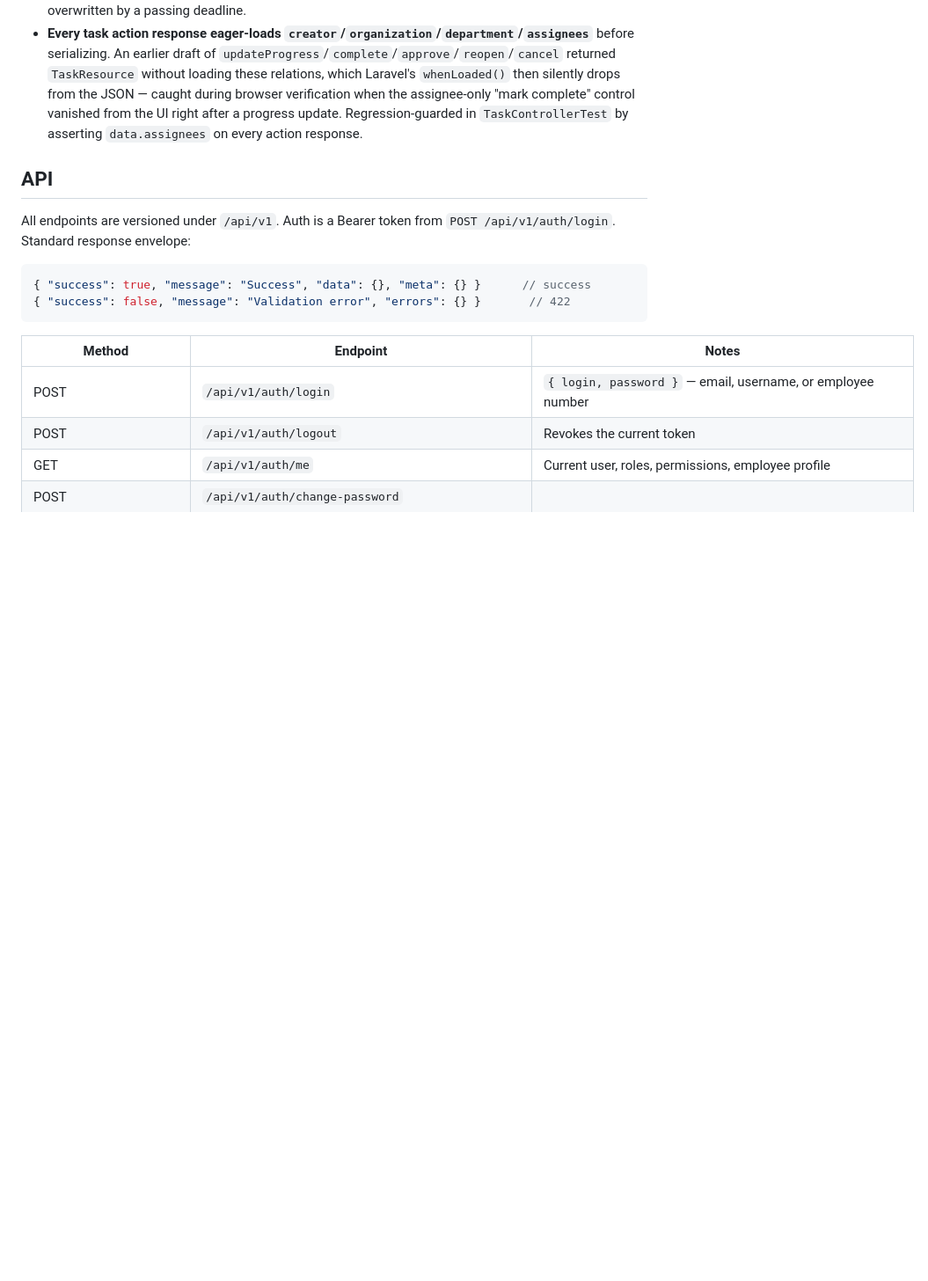
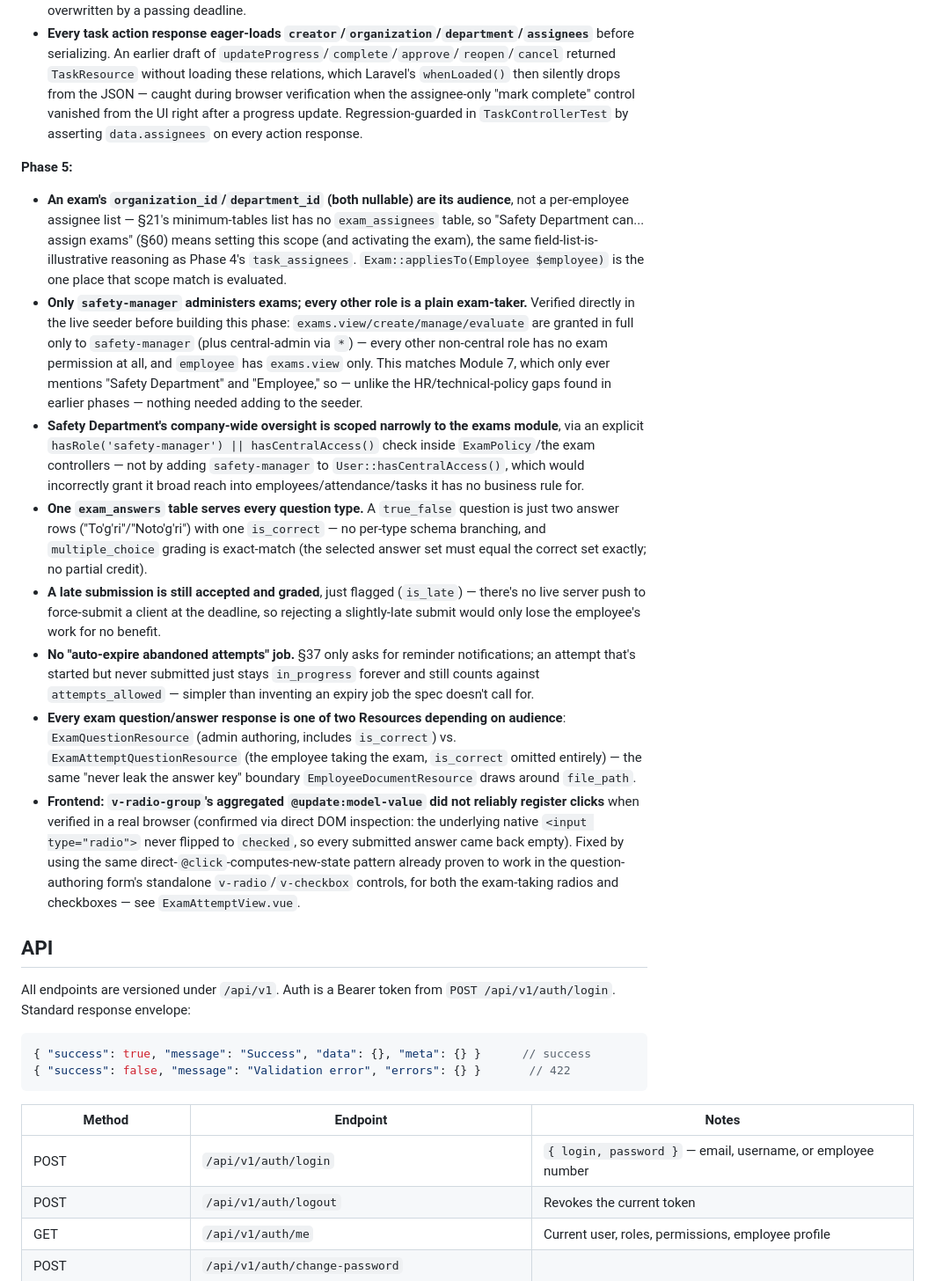
Before and after one commit to jalaliddin/my-urganchtransgaz, a Markdown page: backend/README.md, the part around one of its changes. Shown at 88% size. GitHub-like rendering; blank space fills up the shorter version.

Commit message:
docs: update READMEs for Phase 5
Co-Authored-By: Claude Sonnet 5 <noreply@anthropic.com>

```diff
--- a/backend/README.md
+++ b/backend/README.md
@@ -112,6 +113,17 @@ Deliberate substitutions/choices made while implementing the spec — recorded h
 - **The nightly `tasks:check-deadlines` only reminds/auto-overdues `new`/`in_progress` tasks**, never `waiting` ones — a task already submitted for a manager's approval shouldn't have its state silently overwritten by a passing deadline.
 - **Every task action response eager-loads `creator`/`organization`/`department`/`assignees`** before serializing. An earlier draft of `updateProgress`/`complete`/`approve`/`reopen`/`cancel` returned `TaskResource` without loading these relations, which Laravel's `whenLoaded()` then silently drops from the JSON — caught during browser verification when the assignee-only "mark complete" control vanished from the UI right after a progress update. Regression-guarded in `TaskControllerTest` by asserting `data.assignees` on every action response.
 
+**Phase 5:**
+
+- **An exam's `organization_id`/`department_id` (both nullable) are its audience**, not a per-employee assignee list — §21's minimum-tables list has no `exam_assignees` table, so "Safety Department can... assign exams" (§60) means setting this scope (and activating the exam), the same field-list-is-illustrative reasoning as Phase 4's `task_assignees`. `Exam::appliesTo(Employee $employee)` is the one place that scope match is evaluated.
+- **Only `safety-manager` administers exams; every other role is a plain exam-taker.** Verified directly in the live seeder before building this phase: `exams.view/create/manage/evaluate` are granted in full only to `safety-manager` (plus central-admin via `*`) — every other non-central role has no exam permission at all, and `employee` has `exams.view` only. This matches Module 7, which only ever mentions "Safety Department" and "Employee," so — unlike the HR/technical-policy gaps found in earlier phases — nothing needed adding to the seeder.
+- **Safety Department's company-wide oversight is scoped narrowly to the exams module**, via an explicit `hasRole('safety-manager') || hasCentralAccess()` check inside `ExamPolicy`/the exam controllers — not by adding `safety-manager` to `User::hasCentralAccess()`, which would incorrectly grant it broad reach into employees/attendance/tasks it has no business rule for.
+- **One `exam_answers` table serves every question type.** A `true_false` question is just two answer rows ("To'g'ri"/"Noto'g'ri") with one `is_correct` — no per-type schema branching, and `multiple_choice` grading is exact-match (the selected answer set must equal the correct set exactly; no partial credit).
+- **A late submission is still accepted and graded**, just flagged (`is_late`) — there's no live server push to force-submit a client at the deadline, so rejecting a slightly-late submit would only lose the employee's work for no benefit.
+- **No "auto-expire abandoned attempts" job.** §37 only asks for reminder notifications; an attempt that's started but never submitted just stays `in_progress` forever and still counts against `attempts_allowed` — simpler than inventing an expiry job the spec doesn't call for.
+- **Every exam question/answer response is one of two Resources depending on audience**: `ExamQuestionResource` (admin authoring, includes `is_correct`) vs. `ExamAttemptQuestionResource` (the employee taking the exam, `is_correct` omitted entirely) — the same "never leak the answer key" boundary `EmployeeDocumentResource` draws around `file_path`.
+- **Frontend: `v-radio-group`'s aggregated `@update:model-value` did not reliably register clicks** when verified in a real browser (confirmed via direct DOM inspection: the underlying native `<input type="radio">` never flipped to `checked`, so every submitted answer came back empty). Fixed by using the same direct-`@click`-computes-new-state pattern already proven to work in the question-authoring form's standalone `v-radio`/`v-checkbox` controls, for both the exam-taking radios and checkboxes — see `ExamAttemptView.vue`.
+
 ## API
 
 All endpoints are versioned under `/api/v1`. Auth is a Bearer token from `POST /api/v1/auth/login`. Standard response envelope:
```
Also changed, not shown: other parts of backend/README.md (+8 -1 lines), README.md (+6 -4 lines).
